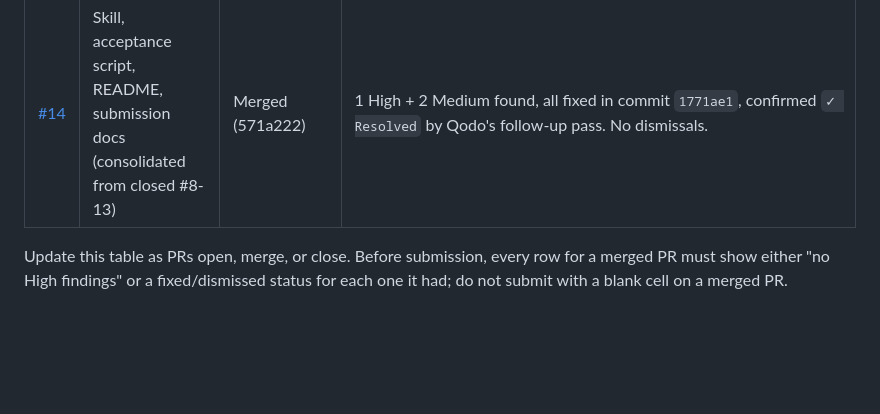
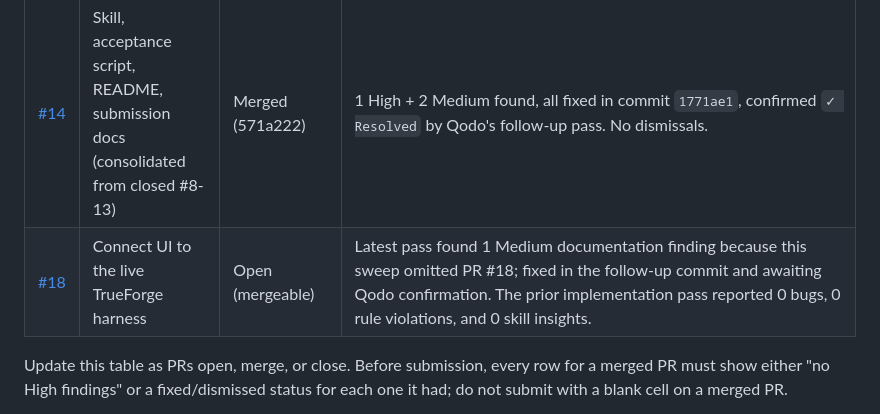
Before and after one commit to AdityaGaur77/Agent-harness-26, a Markdown page: docs/ACCEPTANCE.md, the part around the change. GitHub-like rendering; blank space fills up the shorter version.

```diff
--- a/docs/ACCEPTANCE.md
+++ b/docs/ACCEPTANCE.md
@@ -160,6 +160,7 @@ resolved.
 | [#1](https://github.com/AdityaGaur77/Agent-harness-26/pull/1) | MCP server, approval gate, and agent provisioning | Closed (superseded, not merged) | No Qodo review occurred; closed same day it opened, before one could run |
 | [#6](https://github.com/AdityaGaur77/Agent-harness-26/pull/6) | Add synthetic demo database baseline | Open | Reviewed after `/agentic_review` (the earlier `/review` had triggered GitHub's Copilot reviewer, not Qodo). 2 High + 1 Medium, unresolved: (1) `orders.customer_id NOT NULL` and no `billing_email` column, incompatible with the resolution pattern hardcoded in the MCP package's own `scripts/fixture.sql`/`smoke.mjs`; (2) same root cause; (3) Compose now points `mcp-server` at `blast_demo` while the documented smoke command asserts against `blast_main` via a separate `DATABASE_URL`. Verified findings 1-2 do NOT affect this repo's skill/docs, which describe a different, working resolution (anonymise the customer, never touch orders/order_items) that this schema supports cleanly; see PR #14's description. They do mean two incompatible resolution strategies coexist in the codebase, which the PR 6 owner should resolve or dismiss with a reason. |
 | [#14](https://github.com/AdityaGaur77/Agent-harness-26/pull/14) | Skill, acceptance script, README, submission docs (consolidated from closed #8-13) | Merged (571a222) | 1 High + 2 Medium found, all fixed in commit `1771ae1`, confirmed `✓ Resolved` by Qodo's follow-up pass. No dismissals. |
+| [#18](https://github.com/AdityaGaur77/Agent-harness-26/pull/18) | Connect UI to the live TrueForge harness | Open (mergeable) | Latest pass found 1 Medium documentation finding because this sweep omitted PR #18; fixed in the follow-up commit and awaiting Qodo confirmation. The prior implementation pass reported 0 bugs, 0 rule violations, and 0 skill insights. |
 
 Update this table as PRs open, merge, or close. Before submission, every row
 for a merged PR must show either "no High findings" or a fixed/dismissed
```
Also changed, not shown: README.md (+5 -3 lines).
